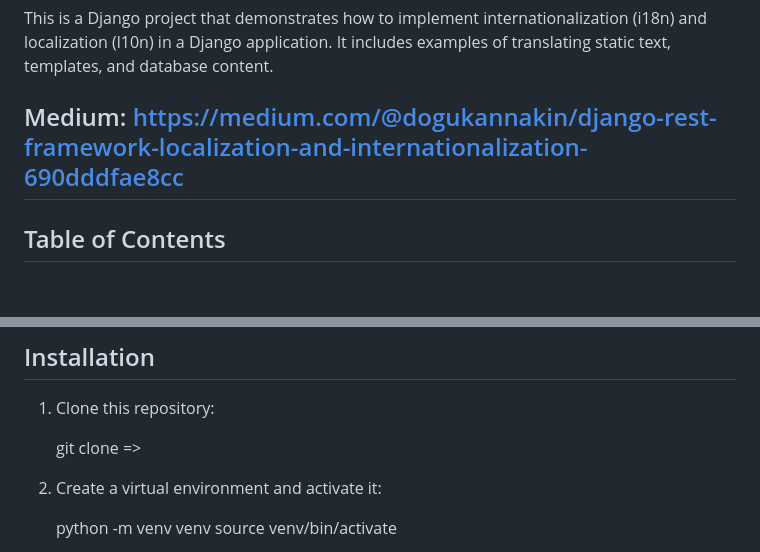
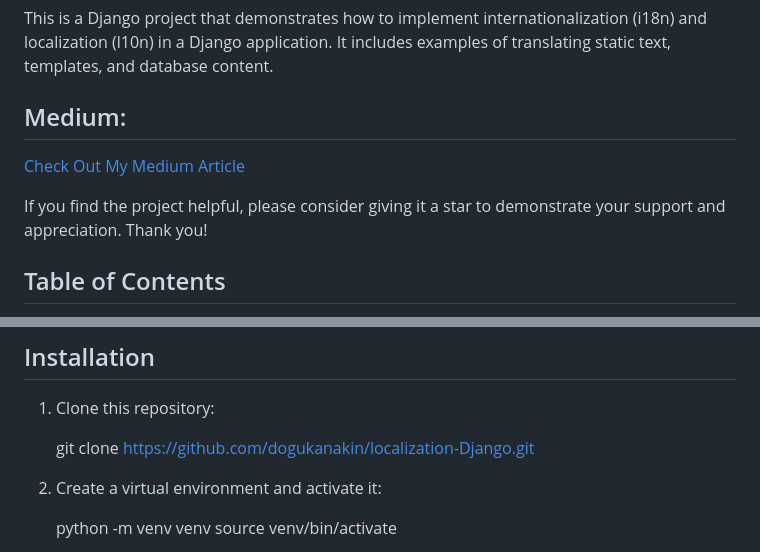
Before and after one commit to dogukanakin/localization-Django-i18, a Markdown page: readme.md, 2 parts joined by grey strips. Drawn GitHub-style; blank space fills up the shorter version.

Commit message:
Update readme.md
added medium article link

```diff
--- a/readme.md
+++ b/readme.md
@@ -2,7 +2,12 @@
 
 This is a Django project that demonstrates how to implement internationalization (i18n) and localization (l10n) in a Django application. It includes examples of translating static text, templates, and database content.
 
-## Medium: https://medium.com/@dogukannakin/django-rest-framework-localization-and-internationalization-690dddfae8cc
+## Medium:
+<a href="https://medium.com/@dogukannakin/django-rest-framework-localization-and-internationalization-690dddfae8cc">Check Out My Medium Article</a>
+
+If you find the project helpful, please consider giving it a star to demonstrate your support and appreciation. Thank you!
+
+
 
 ## Table of Contents
 
@@ -24,7 +29,7 @@ Before you begin, ensure you have met the following requirements:
 
 1. Clone this repository:
 
-   git clone =>
+   git clone https://github.com/dogukanakin/localization-Django.git
 
 2. Create a virtual environment and activate it:
 
```
